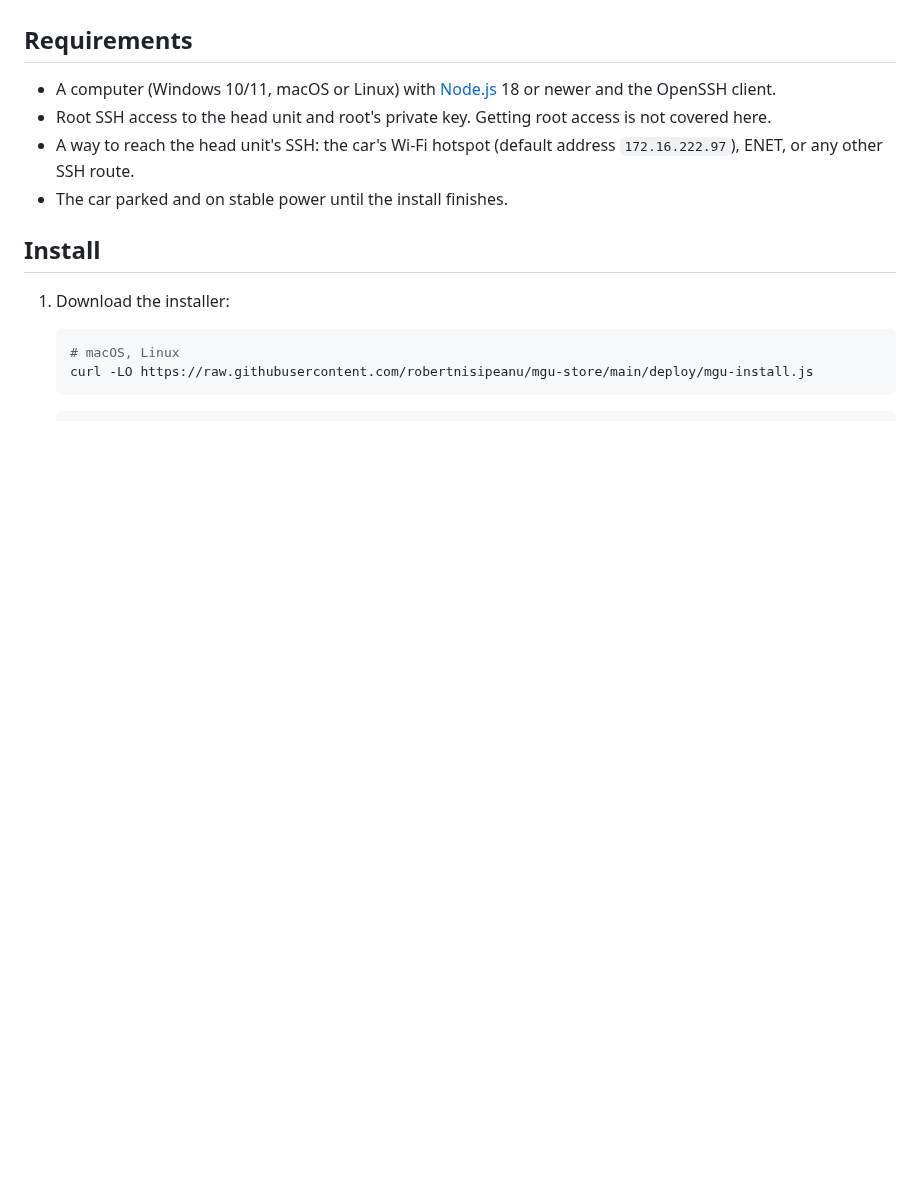
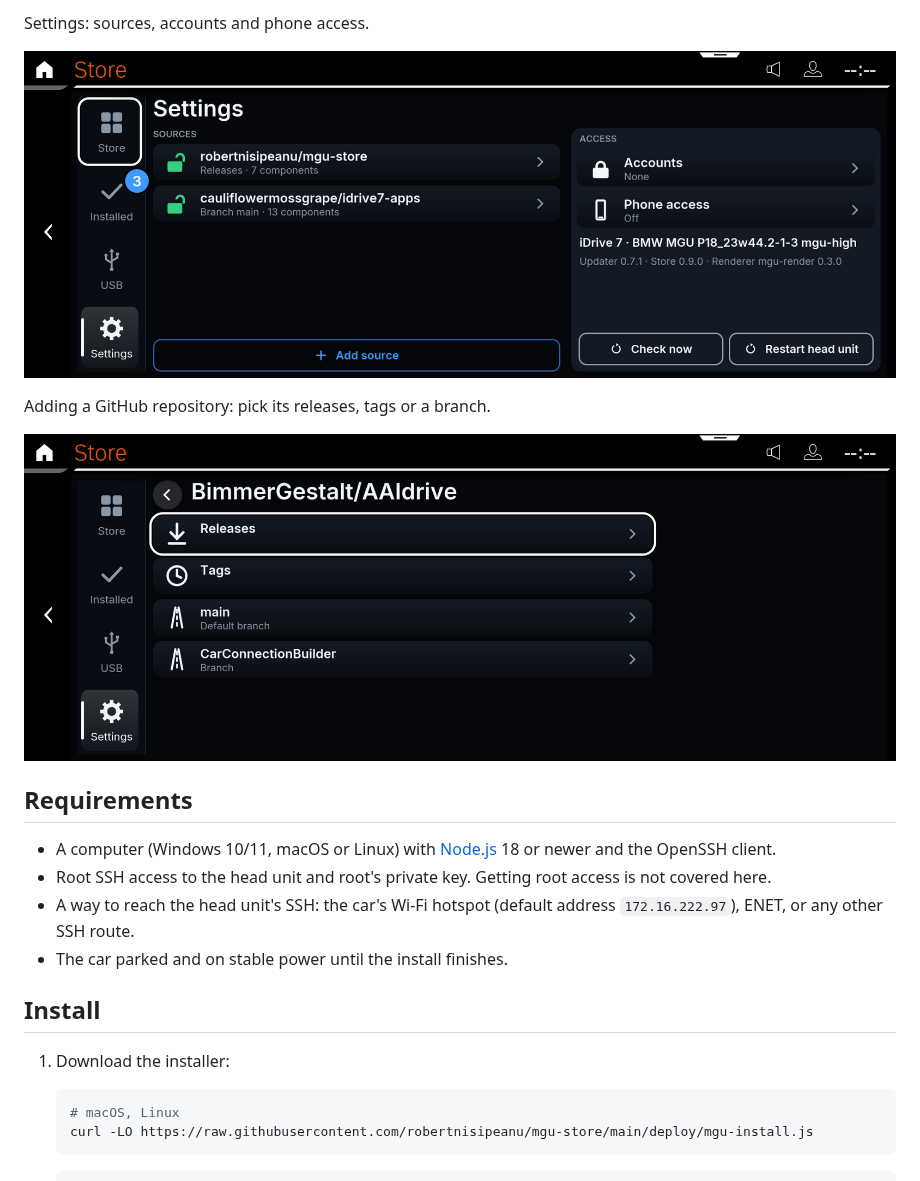
Before and after one commit to JackieZ123430/mgu-store-cn, a Markdown page: README.md, the part around one of its changes. Rendered like a GitHub page; pictures changed too: docs/screenshots/add-source.png (added), docs/screenshots/settings.png (added); blank space fills up the shorter version.

```diff
--- a/README.md
+++ b/README.md
@@ -19,3 +34,10 @@ installs and removals take effect at the next head-unit restart.
+Settings: sources, accounts and phone access.
+
+![Settings, with the two default sources, Accounts, Phone access and Check now](docs/screenshots/settings.png)
+
+Adding a GitHub repository: pick its releases, tags or a branch.
+
+![Adding a GitHub repository as a source, offering Releases, Tags and its branches](docs/screenshots/add-source.png)
 
 ## Requirements
 
```
Also changed, not shown: other parts of README.md (+15 -0 lines), docs/screenshots/app.png (added), docs/screenshots/installed.png (added), docs/screenshots/store.png (added), docs/screenshots/usb.png (added).
